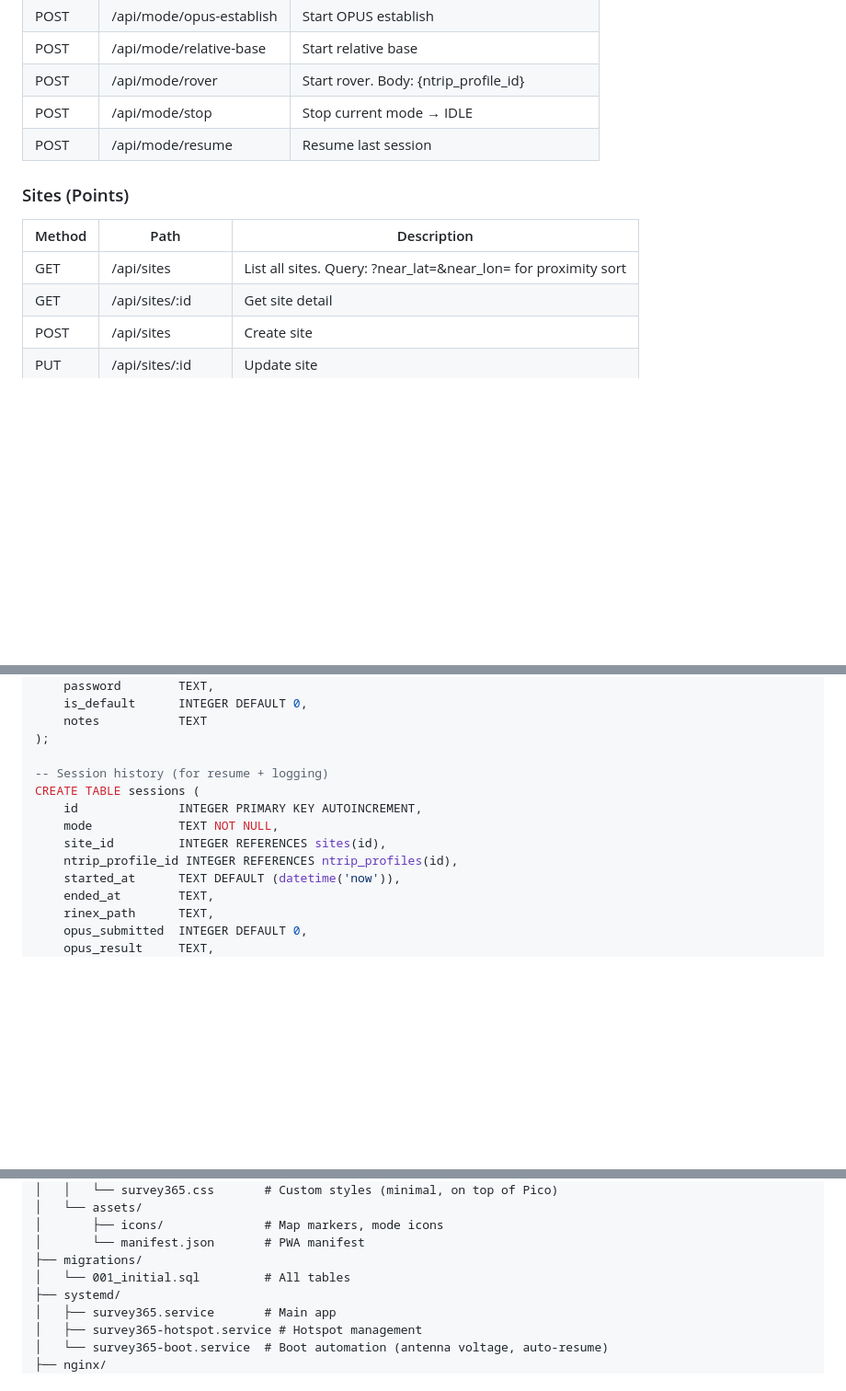
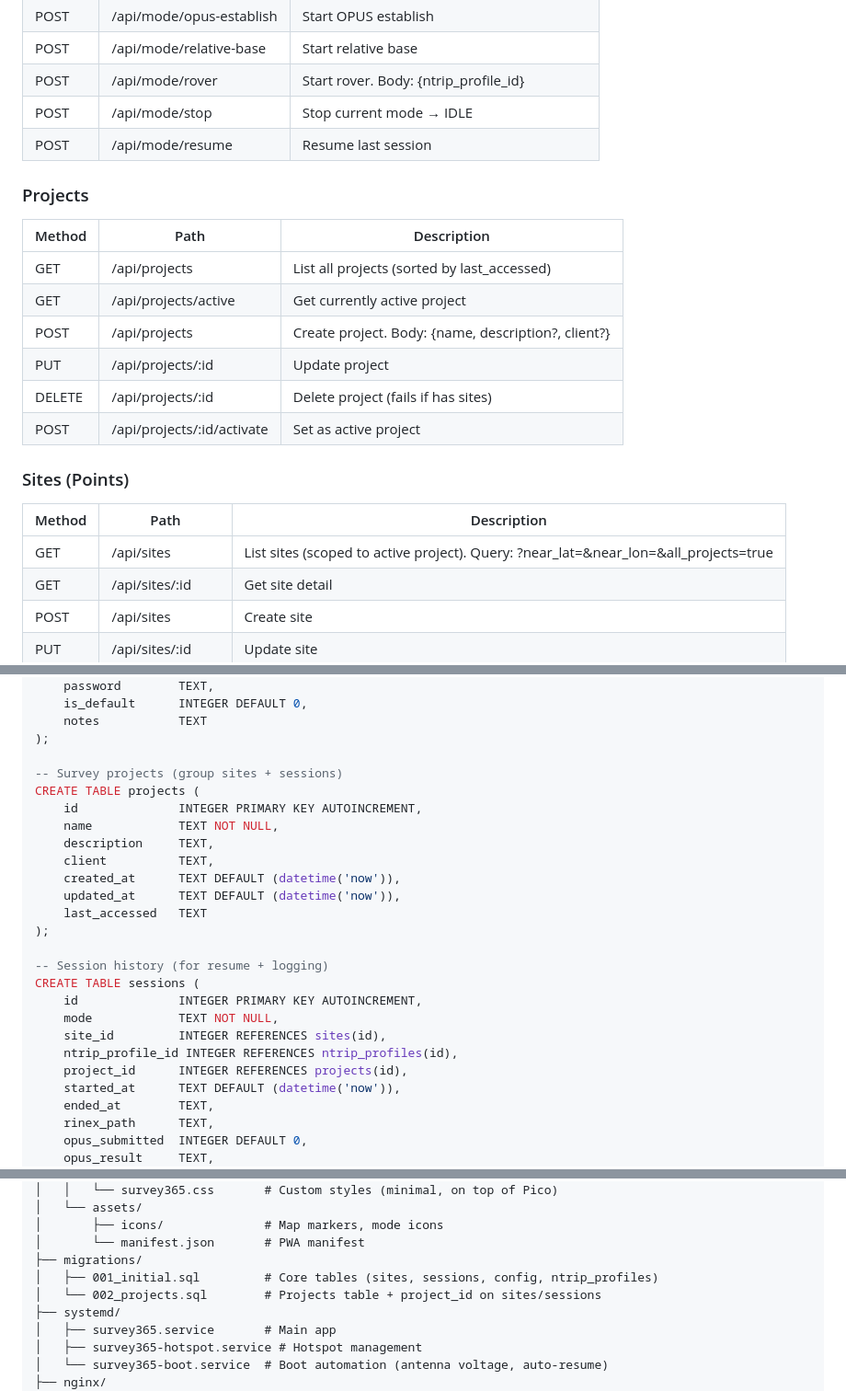
Before and after one commit to irbygroup/survey365, a Markdown page: survey365/PRD.md, 3 parts joined by grey strips. Shown at 92% size. Rendered like a GitHub page; blank space fills up the shorter version.

```diff
--- a/survey365/PRD.md
+++ b/survey365/PRD.md
@@ -672,11 +713,22 @@ On power-on, the following happens automatically (systemd):
 | POST | /api/mode/stop | Stop current mode → IDLE |
 | POST | /api/mode/resume | Resume last session |
 
+### Projects
+
+| Method | Path | Description |
+|--------|------|-------------|
+| GET | /api/projects | List all projects (sorted by last_accessed) |
+| GET | /api/projects/active | Get currently active project |
+| POST | /api/projects | Create project. Body: {name, description?, client?} |
+| PUT | /api/projects/:id | Update project |
+| DELETE | /api/projects/:id | Delete project (fails if has sites) |
+| POST | /api/projects/:id/activate | Set as active project |
+
 ### Sites (Points)
 
 | Method | Path | Description |
 |--------|------|-------------|
-| GET | /api/sites | List all sites. Query: ?near_lat=&near_lon= for proximity sort |
+| GET | /api/sites | List sites (scoped to active project). Query: ?near_lat=&near_lon=&all_projects=true |
 | GET | /api/sites/:id | Get site detail |
 | POST | /api/sites | Create site |
 | PUT | /api/sites/:id | Update site |
@@ -804,12 +857,24 @@ CREATE TABLE ntrip_profiles (
     notes           TEXT
 );
 
+-- Survey projects (group sites + sessions)
+CREATE TABLE projects (
+    id              INTEGER PRIMARY KEY AUTOINCREMENT,
+    name            TEXT NOT NULL,
+    description     TEXT,
+    client          TEXT,
+    created_at      TEXT DEFAULT (datetime('now')),
+    updated_at      TEXT DEFAULT (datetime('now')),
+    last_accessed   TEXT
+);
+
 -- Session history (for resume + logging)
 CREATE TABLE sessions (
     id              INTEGER PRIMARY KEY AUTOINCREMENT,
     mode            TEXT NOT NULL,
     site_id         INTEGER REFERENCES sites(id),
     ntrip_profile_id INTEGER REFERENCES ntrip_profiles(id),
+    project_id      INTEGER REFERENCES projects(id),
     started_at      TEXT DEFAULT (datetime('now')),
     ended_at        TEXT,
     rinex_path      TEXT,
@@ -934,7 +1000,8 @@ survey365/
 │       ├── icons/              # Map markers, mode icons
 │       └── manifest.json       # PWA manifest
 ├── migrations/
-│   └── 001_initial.sql         # All tables
+│   ├── 001_initial.sql         # Core tables (sites, sessions, config, ntrip_profiles)
+│   └── 002_projects.sql        # Projects table + project_id on sites/sessions
 ├── systemd/
 │   ├── survey365.service       # Main app
 │   ├── survey365-hotspot.service # Hotspot management
```
Also changed, not shown: other parts of survey365/PRD.md (+45 -2 lines).
